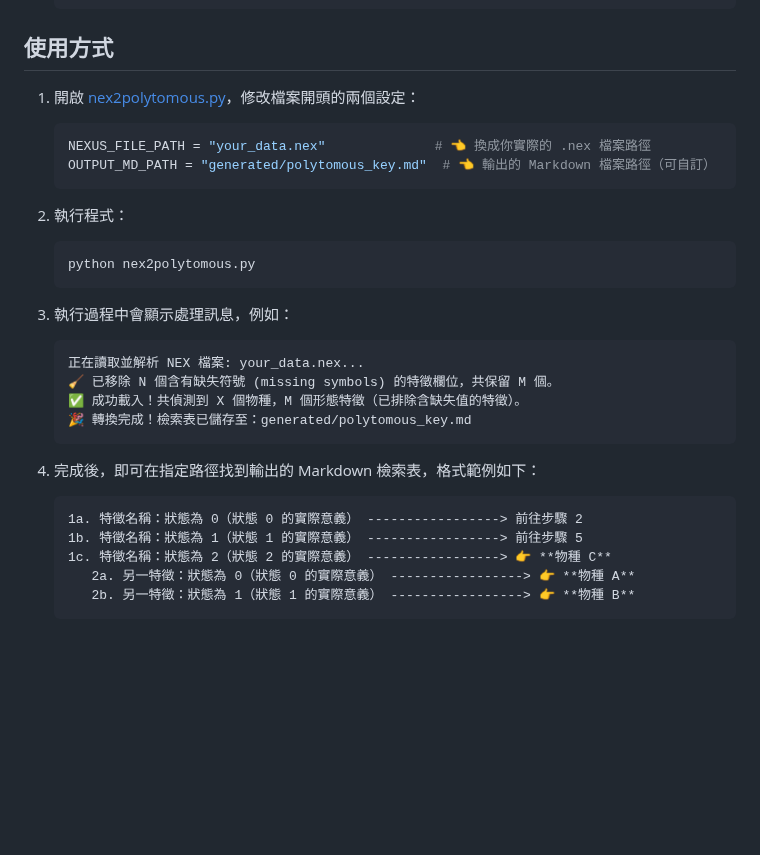
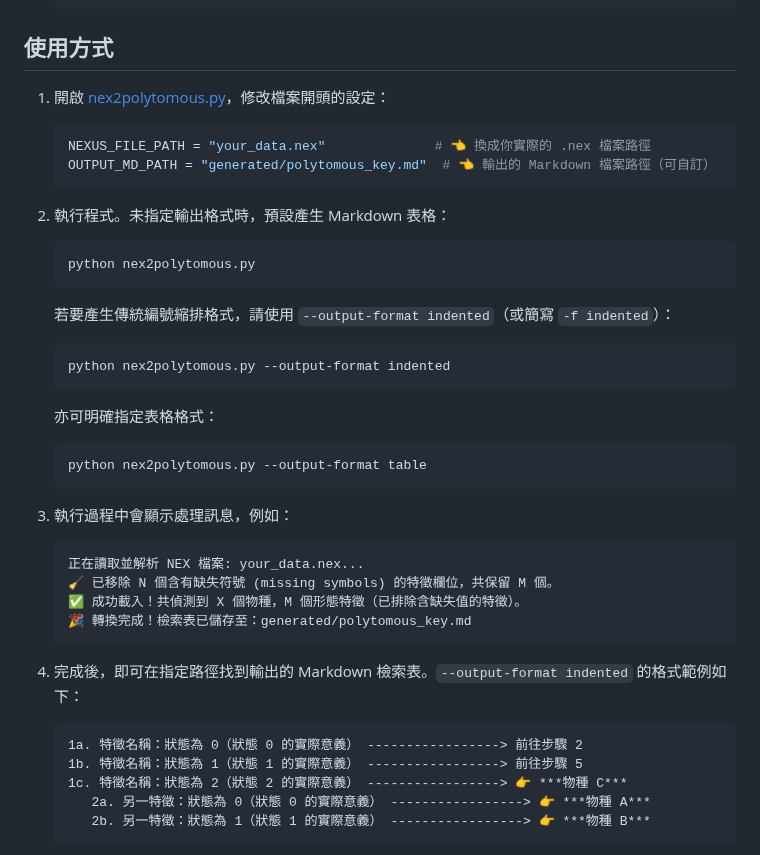
Before and after one commit to tomleetaiwan/nex2polytomous, a Markdown page: README.md, the part around one of its changes. Drawn GitHub-style; blank space fills up the shorter version.

````diff
--- a/README.md
+++ b/README.md
@@ -46,17 +46,29 @@
 
 ## 使用方式
 
-1. 開啟 [nex2polytomous.py](./nex2polytomous.py)，修改檔案開頭的兩個設定：
+1. 開啟 [nex2polytomous.py](./nex2polytomous.py)，修改檔案開頭的設定：
 
    ```python
    NEXUS_FILE_PATH = "your_data.nex"              # 👈 換成你實際的 .nex 檔案路徑
    OUTPUT_MD_PATH = "generated/polytomous_key.md"  # 👈 輸出的 Markdown 檔案路徑（可自訂）
    ```
 
-2. 執行程式：
+2. 執行程式。未指定輸出格式時，預設產生 Markdown 表格：
 
    ```powershell
    python nex2polytomous.py
+   ```
+
+   若要產生傳統編號縮排格式，請使用 `--output-format indented`（或簡寫 `-f indented`）：
+
+   ```powershell
+   python nex2polytomous.py --output-format indented
+   ```
+
+   亦可明確指定表格格式：
+
+   ```powershell
+   python nex2polytomous.py --output-format table
    ```
 
 3. 執行過程中會顯示處理訊息，例如：
@@ -68,12 +80,12 @@
    🎉 轉換完成！檢索表已儲存至：generated/polytomous_key.md
    ```
 
-4. 完成後，即可在指定路徑找到輸出的 Markdown 檢索表，格式範例如下：
+4. 完成後，即可在指定路徑找到輸出的 Markdown 檢索表。`--output-format indented` 的格式範例如下：
 
    ```markdown
    1a. 特徵名稱：狀態為 0（狀態 0 的實際意義） -----------------> 前往步驟 2
    1b. 特徵名稱：狀態為 1（狀態 1 的實際意義） -----------------> 前往步驟 5
-   1c. 特徵名稱：狀態為 2（狀態 2 的實際意義） -----------------> 👉 **物種 C**
-      2a. 另一特徵：狀態為 0（狀態 0 的實際意義） -----------------> 👉 **物種 A**
-      2b. 另一特徵：狀態為 1（狀態 1 的實際意義） -----------------> 👉 **物種 B**
+   1c. 特徵名稱：狀態為 2（狀態 2 的實際意義） -----------------> 👉 ***物種 C***
+      2a. 另一特徵：狀態為 0（狀態 0 的實際意義） -----------------> 👉 ***物種 A***
+      2b. 另一特徵：狀態為 1（狀態 1 的實際意義） -----------------> 👉 ***物種 B***
    ```
````
Also changed, not shown: other parts of README.md (+14 -1 lines), images/indented.png (added), images/table.png (added), 1 other file.
